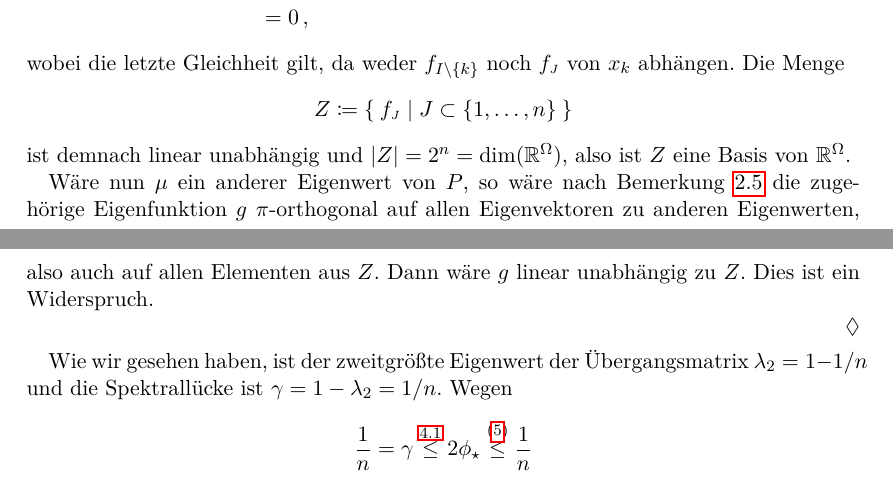
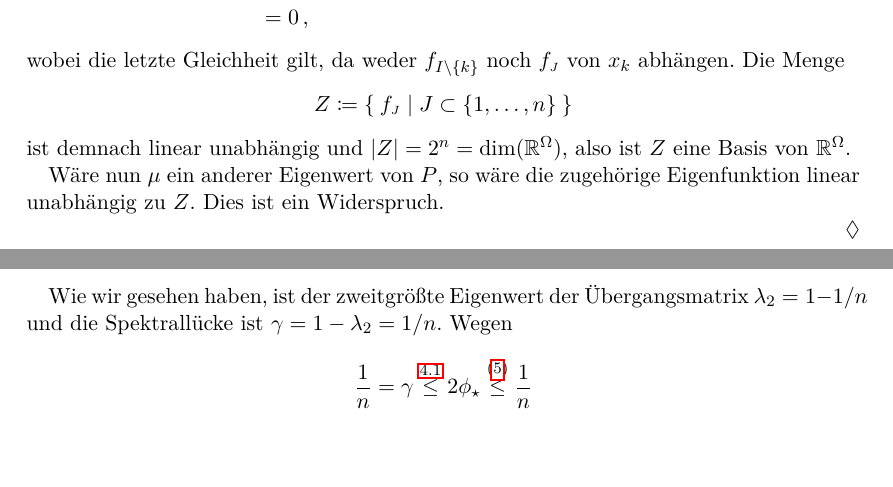
Before and after one commit to alexschlueter/mk-seminar, a LaTeX paper (bottleneck.tex): two parts of pages 7 and 8 of 12, joined at a grey line, cut so that both start at the same text, the shorter picture padded with empty space. Compiled offline with pdfLaTeX.

Commit message:
Kleine Verbesserungen

```diff
--- a/bottleneck.tex
+++ b/bottleneck.tex
@@ -541,9 +541,10 @@ Für jede Teilmenge $J\subset\{1,\dotsc,n\}$ definiere $f_\smallJ:\Omega\to\RR$
   eine Basis von $\RR^\Omega$.
 
   Wäre nun $\mu$ ein anderer Eigenwert von $P$, so
-  wäre nach \cref{rem:eigortho} die zugehörige Eigenfunktion $g$
-  $\pi$\=/orthogonal auf allen Eigenvektoren zu anderen Eigenwerten, also auch auf
-  allen Elementen aus $Z$. Dann wäre $g$ linear unabhängig zu $Z$. Dies ist ein Widerspruch.
+  % wäre nach \cref{rem:eigortho} die zugehörige Eigenfunktion $g$
+  % $\pi$\=/orthogonal auf allen Eigenvektoren zu anderen Eigenwerten, also auch auf
+  % allen Elementen aus $Z$. Dann
+  wäre die zugehörige Eigenfunktion linear unabhängig zu $Z$. Dies ist ein Widerspruch.
 
   % Da $Z$ eine Basis ist, existiert für jedes $J\subset\{1,\dotsc,n\}$ ein
   % $a_J\in\RR$, sodass
```
Also changed, not shown: bottleneck.pdf, bottleneck.tex (4 more changed lines).
